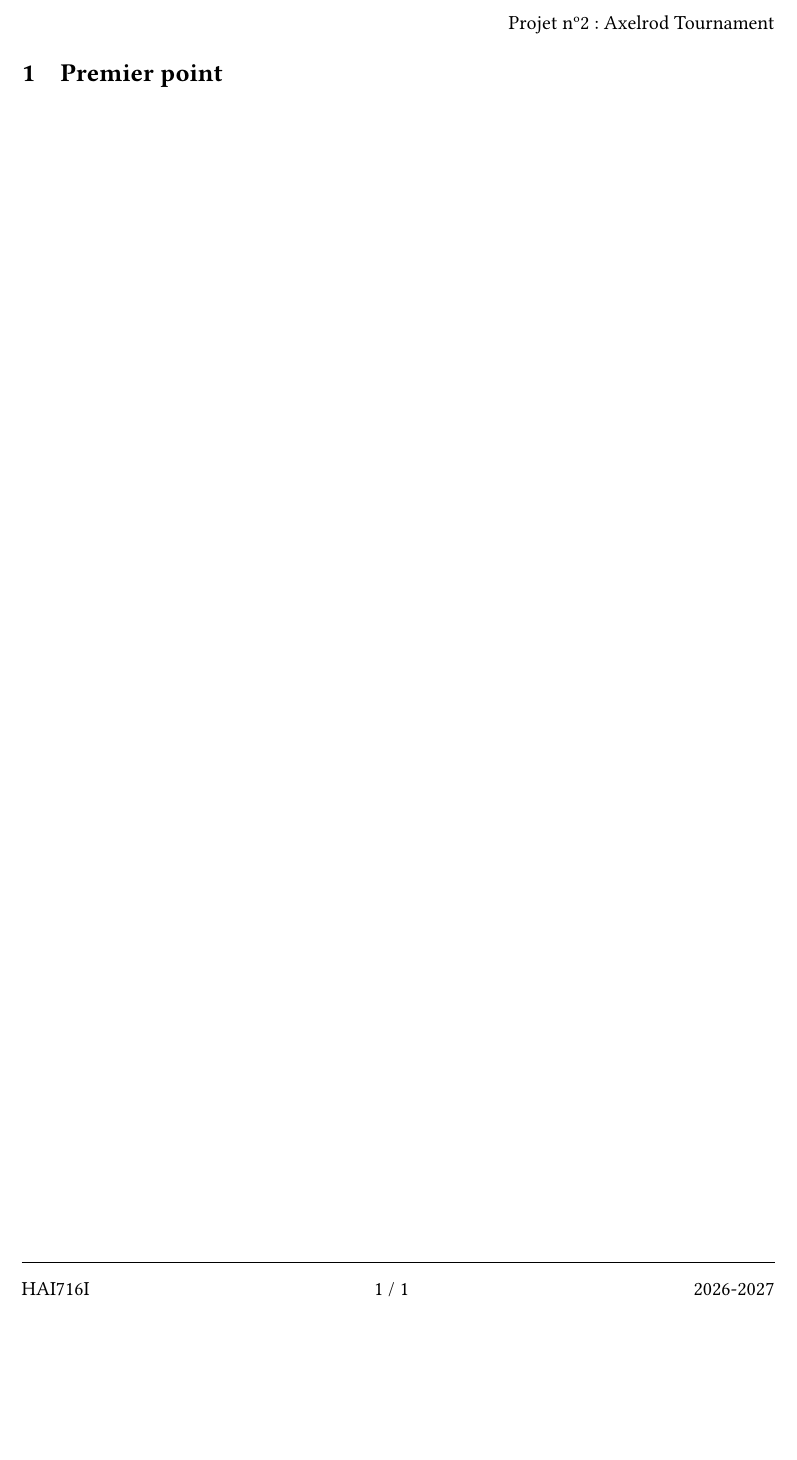
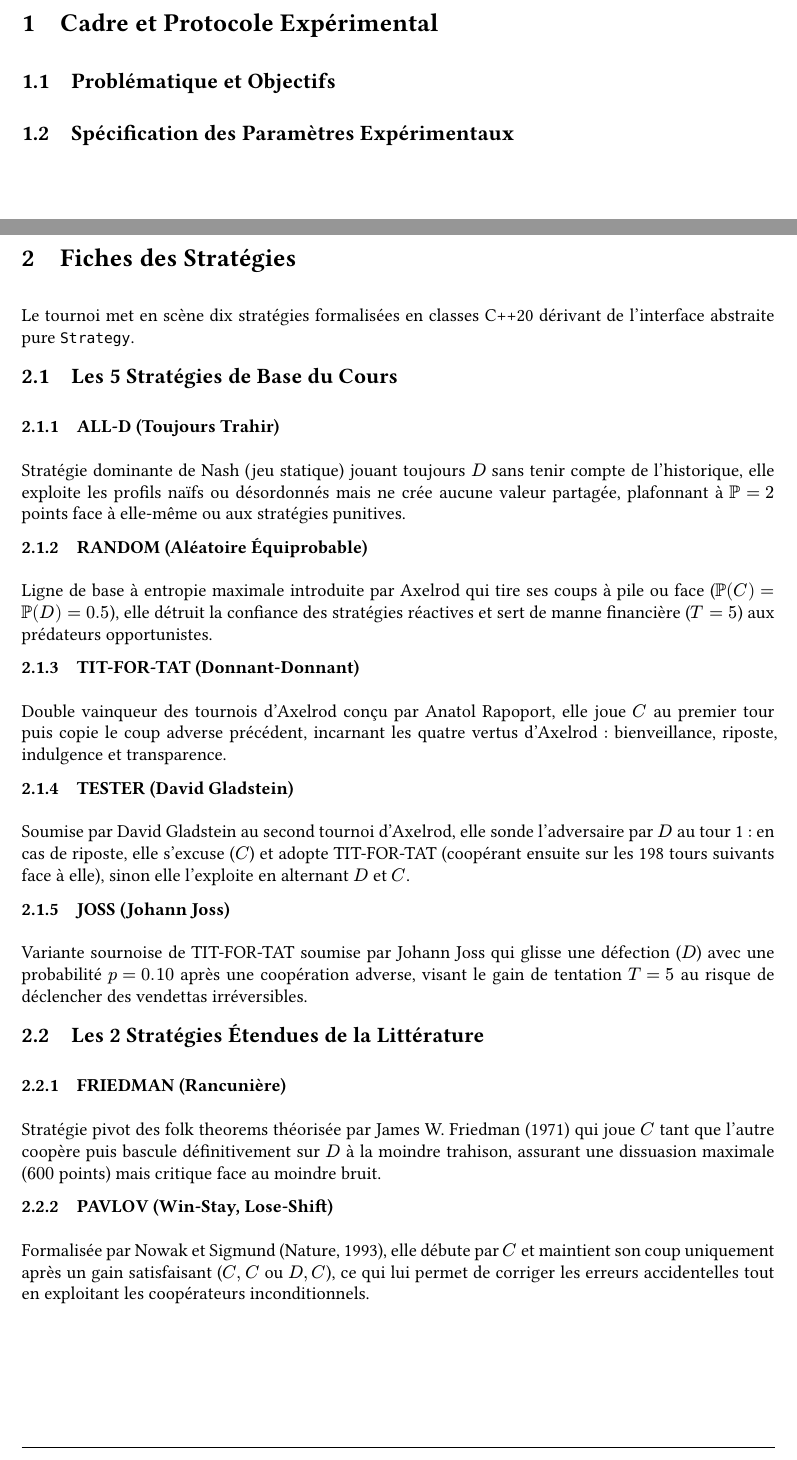
Before and after one commit to adnan-faize/HAI716I-Axelrod-Tournament, a Typst document (journal_de_bord.typ): part of page 2 of 2 before the commit and two parts of pages 2 and 3 of 4 after it, the two joined at a grey line, cut at the place of the change, the shorter picture padded with empty space. The pictures show the PDF file journal_de_bord.pdf that the author committed with the source.

Commit message:
updated journal de bord

```diff
--- a/journal_de_bord.typ
+++ b/journal_de_bord.typ
@@ -73,7 +73,7 @@
     ]
   ]
   #line(length: 100%, stroke: 0.5pt)
-  #text(size: 20pt, weight: "bold")[Journal de Bord Projet nº2 : Axelrod Tournament]
+  #text(size: 20pt, weight: "bold")[Journal de Bord Projet nº2 : Tournoi du Dilemme du Prisonnier]
   #line(length: 100%, stroke: 0.5pt)
 ]
 
@@ -101,4 +101,41 @@
 
 #pagebreak()
 
-= Premier point
+= Cadre et Protocole Expérimental
+
+== Problématique et Objectifs
+
+== Spécification des Paramètres Expérimentaux
+
+#pagebreak()
+
+= Fiches des Stratégies
+
+Le tournoi met en scène dix stratégies formalisées en classes C++20 dérivant de l'interface abstraite pure `Strategy`.
+
+== Les 5 Stratégies de Base du Cours
+
+=== ALL-D (Toujours Trahir)
+Stratégie dominante de Nash (jeu statique) jouant toujours $D$ sans tenir compte de l'historique, elle exploite les profils naïfs ou désordonnés mais ne crée aucune valeur partagée, plafonnant à $bb(P)=2$ points face à elle-même ou aux stratégies punitives.
+
+=== RANDOM (Aléatoire Équiprobable)
+Ligne de base à entropie maximale introduite par Axelrod qui tire ses coups à pile ou face ($bb(P)(C) = bb(P)(D) = 0.5$), elle détruit la confiance des stratégies réactives et sert de manne financière ($T=5$) aux prédateurs opportunistes.
+
+=== TIT-FOR-TAT (Donnant-Donnant)
+Double vainqueur des tournois d'Axelrod conçu par Anatol Rapoport, elle joue $C$ au premier tour puis copie le coup adverse précédent, incarnant les quatre vertus d'Axelrod : bienveillance, riposte, indulgence et transparence.
+
+=== TESTER (David Gladstein)
+Soumise par David Gladstein au second tournoi d'Axelrod, elle sonde l'adversaire par $D$ au tour 1 : en cas de riposte, elle s'excuse ($C$) et adopte TIT-FOR-TAT (coopérant ensuite sur les 198 tours suivants face à elle), sinon elle l'exploite en alternant $D$ et $C$.
+
+=== JOSS (Johann Joss)
+Variante sournoise de TIT-FOR-TAT soumise par Johann Joss qui glisse une défection ($D$) avec une probabilité $p = 0.10$ après une coopération adverse, visant le gain de tentation $T=5$ au risque de déclencher des vendettas irréversibles.
+
+== Les 2 Stratégies Étendues de la Littérature
+
+=== FRIEDMAN (Rancunière)
+Stratégie pivot des folk theorems théorisée par James W. Friedman (1971) qui joue $C$ tant que l'autre coopère puis bascule définitivement sur $D$ à la moindre trahison, assurant une dissuasion maximale ($600$ points) mais critique face au moindre bruit.
+
+=== PAVLOV (Win-Stay, Lose-Shift)
+Formalisée par Nowak et Sigmund (Nature, 1993), elle débute par $C$ et maintient son coup uniquement après un gain satisfaisant ($C,C$ ou $D,C$), ce qui lui permet de corriger les erreurs accidentelles tout en exploitant les coopérateurs inconditionnels.
+
+#pagebreak()
```
Also changed, not shown: journal_de_bord.pdf, journal_de_bord.typ (8 more changed lines), 1 other file.
